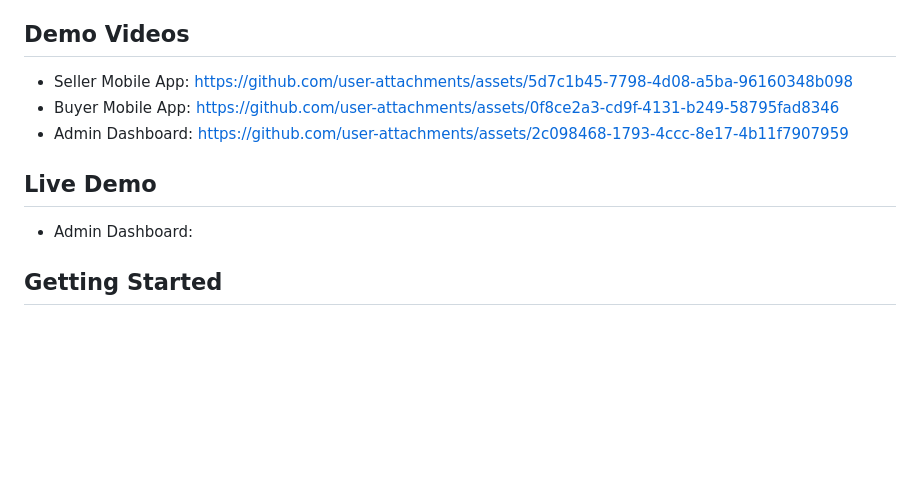
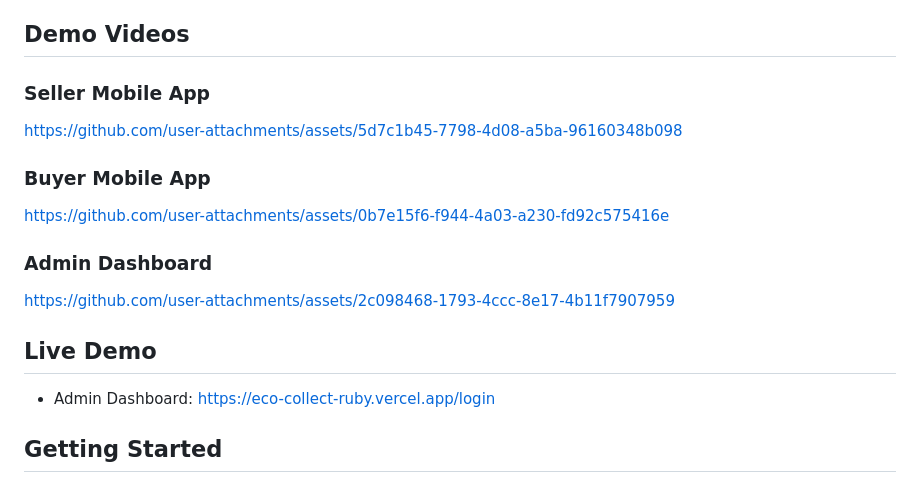
Before and after one commit to Safeya-Yasien/eco-collect, a Markdown page: README.md, the part around the change. Rendered like a GitHub page; blank space fills up the shorter version.

Commit message:
docs: update README.md

```diff
--- a/README.md
+++ b/README.md
@@ -69,22 +69,21 @@ We are five members working together on this project:
 
 ## Demo Videos
 
-- Seller Mobile App:
+### Seller Mobile App
+
 https://github.com/user-attachments/assets/5d7c1b45-7798-4d08-a5ba-96160348b098
-- Buyer Mobile App:
-[https://github.com/user-attachments/assets/0f8ce2a3-cd9f-4131-b249-58795fad8346](https://github.com/user-attachments/assets/0b7e15f6-f944-4a03-a230-fd92c575416e)
-- Admin Dashboard:
+
+### Buyer Mobile App
+
+https://github.com/user-attachments/assets/0b7e15f6-f944-4a03-a230-fd92c575416e
+
+### Admin Dashboard
+
 https://github.com/user-attachments/assets/2c098468-1793-4ccc-8e17-4b11f7907959
 
 ## Live Demo
 
-- Admin Dashboard:
-
-
-
-
-
-
+- Admin Dashboard: https://eco-collect-ruby.vercel.app/login
 
 ## Getting Started
 
```
